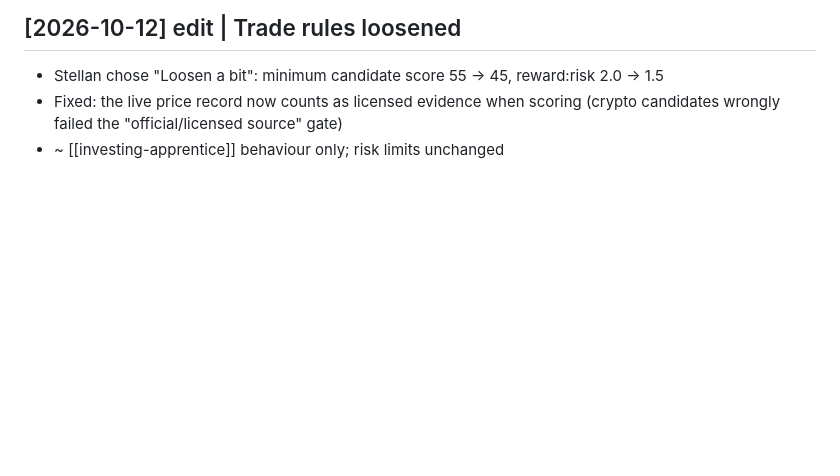
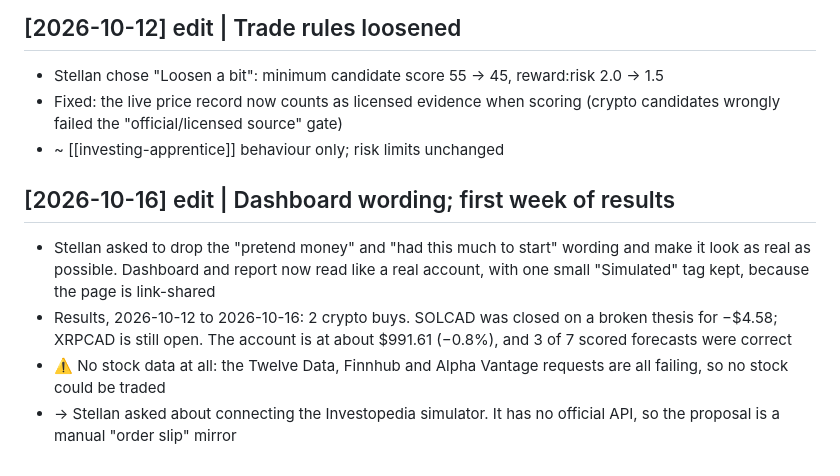
Before and after one commit to stellanrowbotham/Stellan, a Markdown page: wiki/log.md, the part around the change. Rendered like a GitHub page; blank space fills up the shorter version.

Commit message:
edit: log first-week results and dashboard wording change
Co-Authored-By: Claude Opus 5.5 <noreply@anthropic.com>
Claude-Session: https://claude.ai/code/session_01LtYedv1LwqXpZCw7TDf3Kj

```diff
--- a/wiki/log.md
+++ b/wiki/log.md
@@ -60,3 +60,9 @@ Last 5 entries: `grep "^## \[" wiki/log.md | tail -5`
 - Stellan chose "Loosen a bit": minimum candidate score 55 → 45, reward:risk 2.0 → 1.5
 - Fixed: the live price record now counts as licensed evidence when scoring (crypto candidates wrongly failed the "official/licensed source" gate)
 - ~ [[investing-apprentice]] behaviour only; risk limits unchanged
+
+## [2026-10-16] edit | Dashboard wording; first week of results
+- Stellan asked to drop the "pretend money" and "had this much to start" wording and make it look as real as possible. Dashboard and report now read like a real account, with one small "Simulated" tag kept, because the page is link-shared
+- Results, 2026-10-12 to 2026-10-16: 2 crypto buys. SOLCAD was closed on a broken thesis for −$4.58; XRPCAD is still open. The account is at about $991.61 (−0.8%), and 3 of 7 scored forecasts were correct
+- ⚠️ No stock data at all: the Twelve Data, Finnhub and Alpha Vantage requests are all failing, so no stock could be traded
+- → Stellan asked about connecting the Investopedia simulator. It has no official API, so the proposal is a manual "order slip" mirror
```
